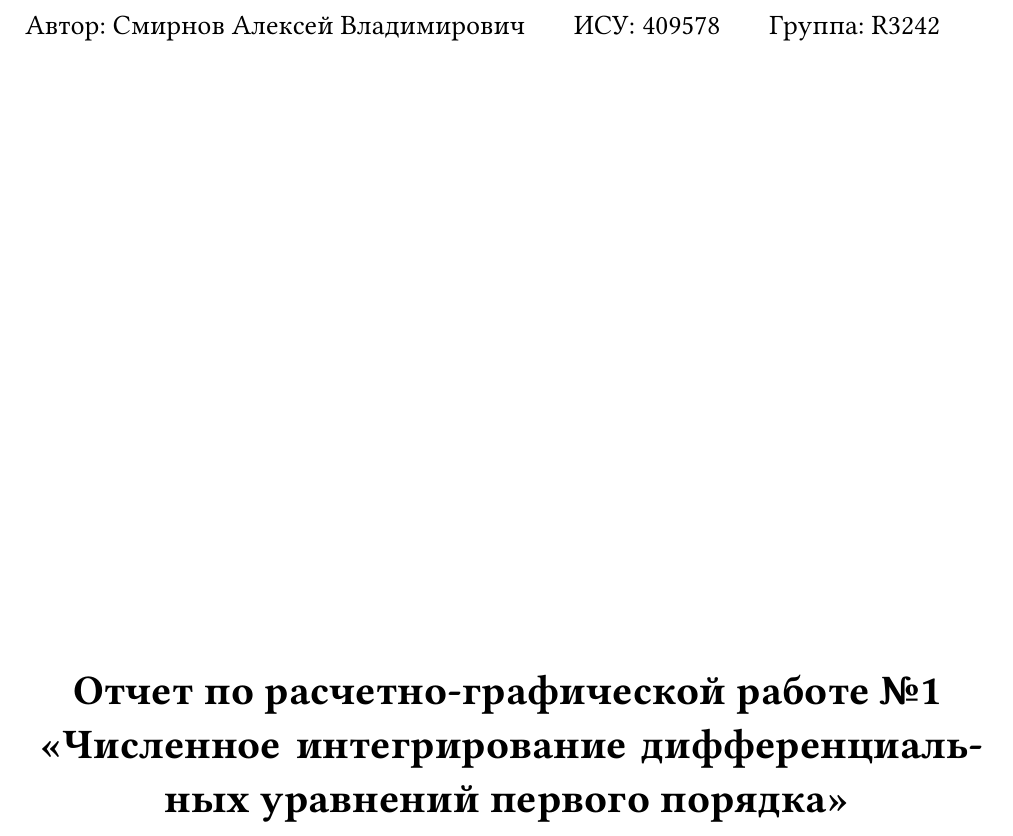
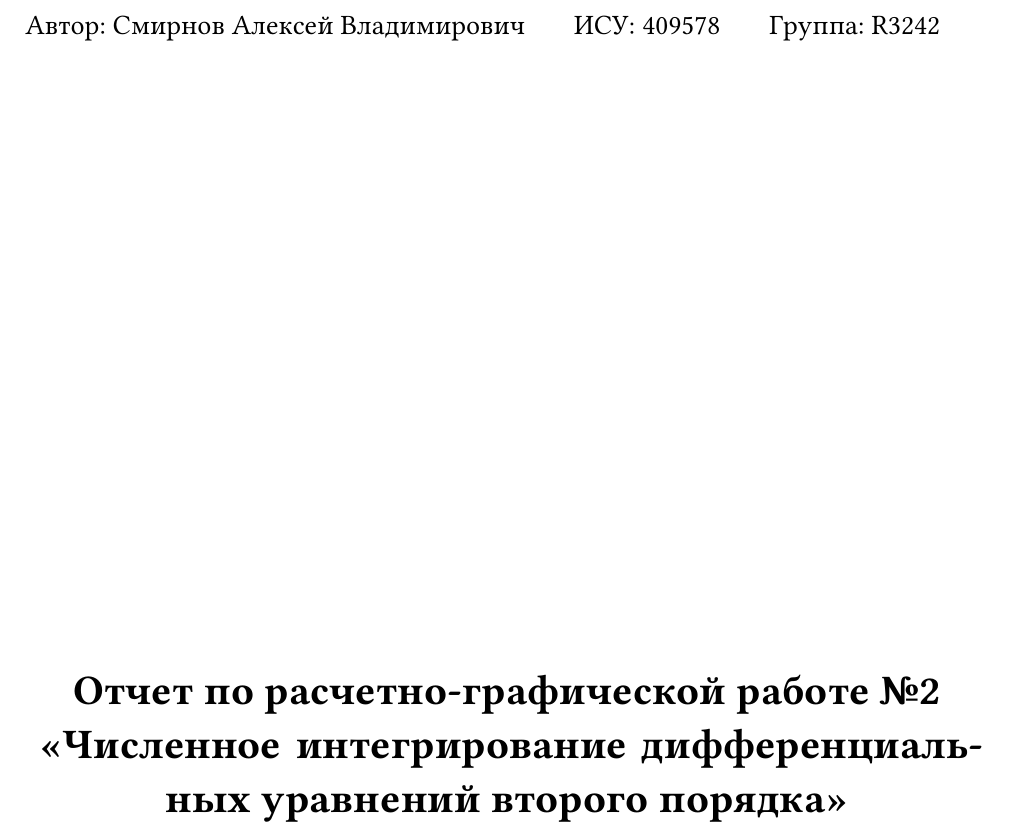
Before and after one commit to Hanqnero/typst, a Typst document (ODE-Assignment-2-Numeric-Solution/report.typ): part of page 1 of 5, cut so that both start at the same text. Compiled offline with Typst 0.15; a missing font is replaced by an installed copy or a similar font.

Commit message:
fix report title

```diff
--- a/ODE-Assignment-2-Numeric-Solution/report.typ
+++ b/ODE-Assignment-2-Numeric-Solution/report.typ
@@ -4,10 +4,8 @@
 #ReportStyle[
 
 #TitlePage[
-Отчет по расчетно-графической работе №1 \ "Численное интегрирование
- дифференциальных уравнений первого порядка"
+Отчет по расчетно-графической работе №2 \ "Численное интегрирование дифференциальных уравнений второго порядка"
 ][ Смирнов Алексей Владимирович ][ 409578 ][ R3242 ]
-
 = Вариант 16
 Методом Рунге-Кутта проинтегрировать дифференциальное уравнение
 $
```
